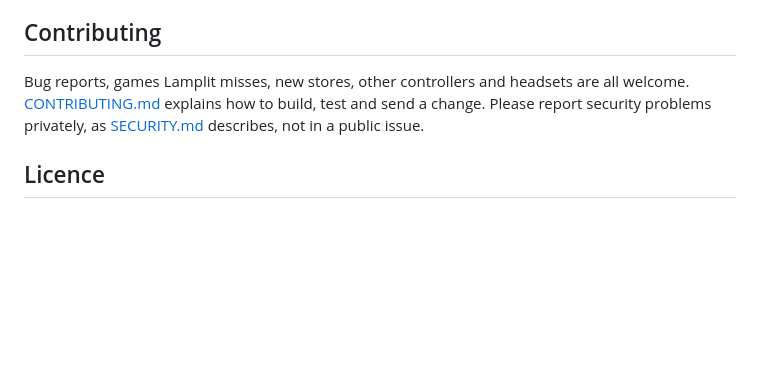
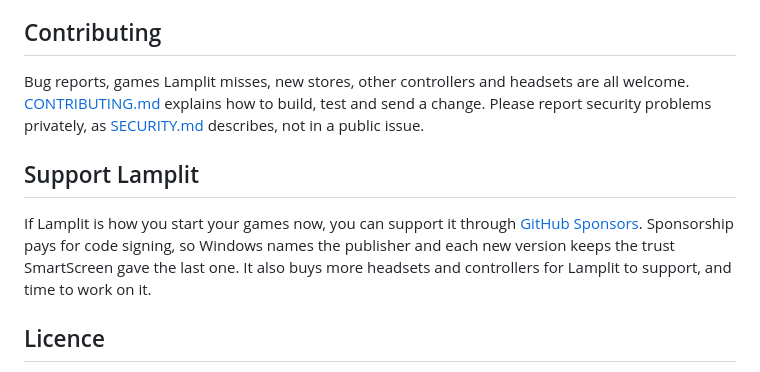
Before and after one commit to YordiLorenzo/lamplit, a Markdown page: README.md, the part around the change. GitHub-like rendering; blank space fills up the shorter version.

Commit message:
README: Support Lamplit section, with a link to GitHub Sponsors

```diff
--- a/README.md
+++ b/README.md
@@ -327,6 +327,13 @@ Bug reports, games Lamplit misses, new stores, other controllers and headsets ar
 [CONTRIBUTING.md](CONTRIBUTING.md) explains how to build, test and send a change. Please report security problems
 privately, as [SECURITY.md](SECURITY.md) describes, not in a public issue.
 
+## Support Lamplit
+
+If Lamplit is how you start your games now, you can support it through
+[GitHub Sponsors](https://github.com/sponsors/YordiLorenzo). Sponsorship pays for code signing, so Windows names the
+publisher and each new version keeps the trust SmartScreen gave the last one. It also buys more headsets and
+controllers for Lamplit to support, and time to work on it.
+
 ## Licence
 
 Lamplit is free to use, change and share for any noncommercial purpose, under the
```
